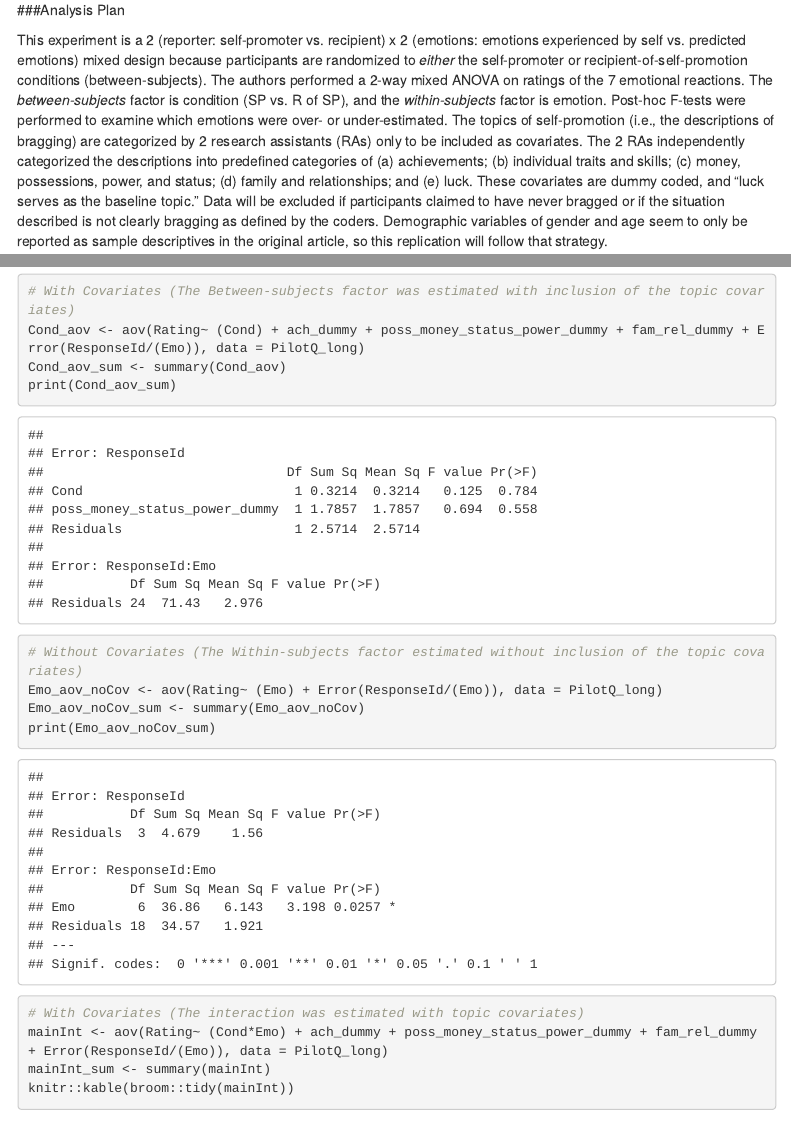
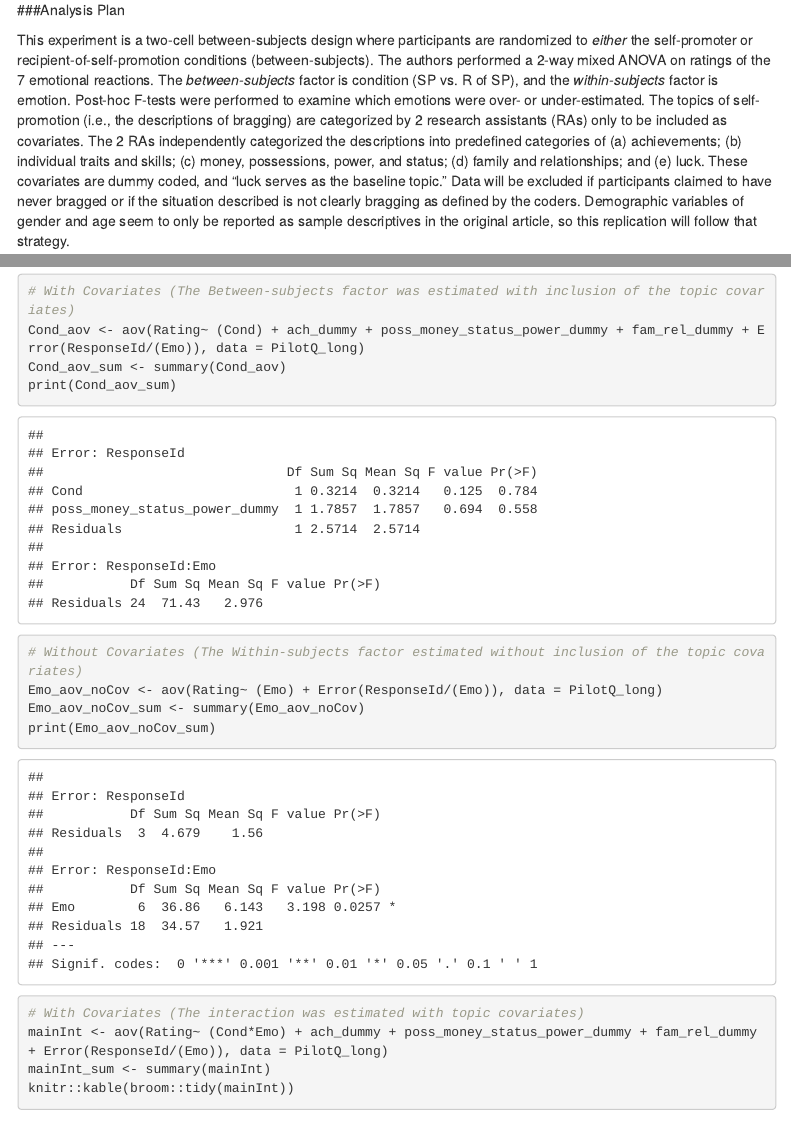
Before and after one commit to psych251/scopelliti2015, an R Markdown document (Replication Report Template PilotA.Rmd): the page in a window 1100 px wide, from 1460 px down, and a second part further down, joined at a grey line. Rendered offline with R 4.5, knitr and Pandoc, with nearby package versions; menus at the side of the page are left out.

Commit message:
made final changes to pilot A rmd

```diff
--- a/Replication Report Template PilotA.Rmd
+++ b/Replication Report Template PilotA.Rmd
@@ -40,7 +40,7 @@ Participants completed a short survey on Amazon Mechanical Turk (MTurk). Partici
 
 ###Analysis Plan
 
-This experiment is a 2 (reporter: self-promoter vs. recipient) x 2 (emotions: emotions experienced by self vs. predicted emotions) mixed design because participants are randomized to *either* the self-promoter or recipient-of-self-promotion conditions (between-subjects). The authors performed a 2-way mixed ANOVA on ratings of the 7 emotional reactions. The *between-subjects* factor is condition (SP vs. R of SP), and the *within-subjects* factor is emotion. Post-hoc F-tests were performed to examine which emotions were over- or under-estimated. The topics of self-promotion (i.e., the descriptions of bragging) are categorized by 2 research assistants (RAs) only to be included as covariates. The 2 RAs independently categorized the descriptions into predefined categories of (a) achievements; (b) individual traits and skills; (c) money, possessions, power, and status; (d) family and relationships; and (e) luck. These covariates are dummy coded, and "luck serves as the baseline topic." Data will be excluded if participants claimed to have never bragged or if the situation described is not clearly bragging as defined by the coders. Demographic variables of gender and age seem to only be reported as sample descriptives in the original article, so this replication will follow that strategy.
+This experiment is a two-cell between-subjects design where participants are randomized to *either* the self-promoter or recipient-of-self-promotion conditions (between-subjects). The authors performed a 2-way mixed ANOVA on ratings of the 7 emotional reactions. The *between-subjects* factor is condition (SP vs. R of SP), and the *within-subjects* factor is emotion. Post-hoc F-tests were performed to examine which emotions were over- or under-estimated. The topics of self-promotion (i.e., the descriptions of bragging) are categorized by 2 research assistants (RAs) only to be included as covariates. The 2 RAs independently categorized the descriptions into predefined categories of (a) achievements; (b) individual traits and skills; (c) money, possessions, power, and status; (d) family and relationships; and (e) luck. These covariates are dummy coded, and "luck serves as the baseline topic." Data will be excluded if participants claimed to have never bragged or if the situation described is not clearly bragging as defined by the coders. Demographic variables of gender and age seem to only be reported as sample descriptives in the original article, so this replication will follow that strategy.
 
 **Key analysis of interest: A 2-way mixed ANOVA on ratings of the 7 emotional reactions, where emotion is the within-subjects factor, and condition is the between-subjects factor.**  If the interaction is significant, I will conduct post-hoc F tests to examine which emotions are over- or under-estimated.
 
```
Also changed, not shown: Replication_Report_Template_PilotA.html, Rplots.pdf, Replication Report Template PilotA.Rmd (6 more changed lines), 1 other file.
